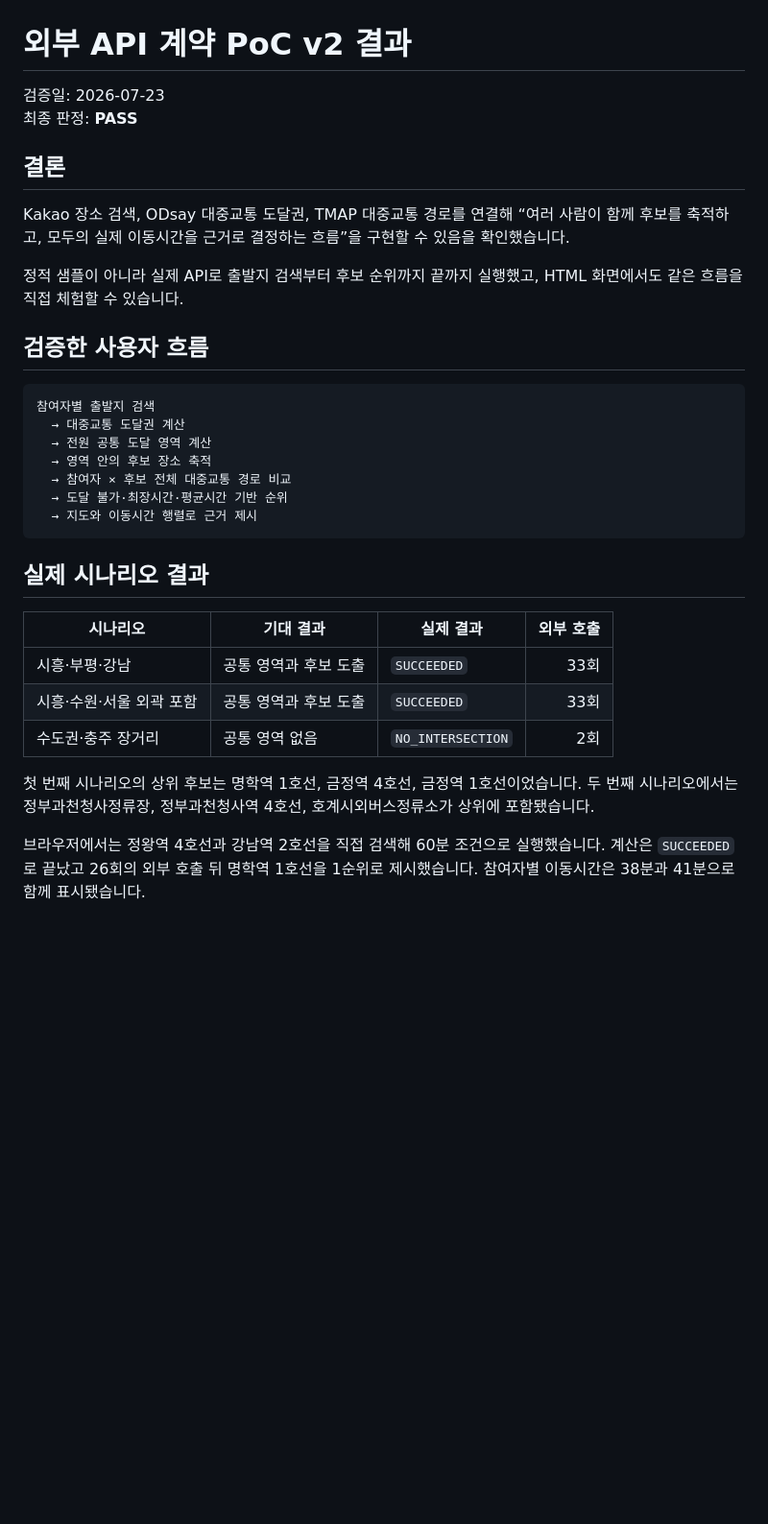
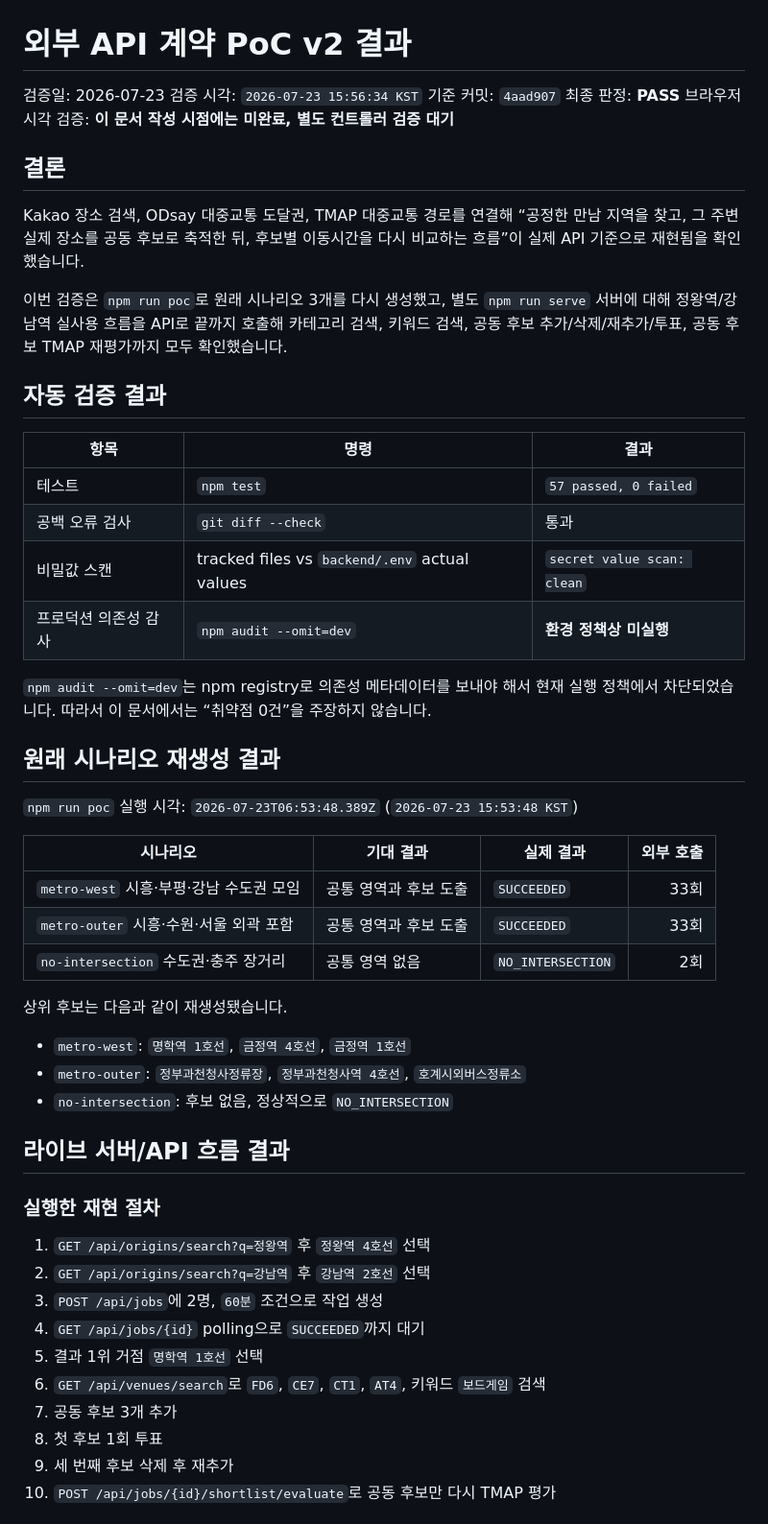
Before and after one commit to 2026-Siheung-SW-Bootcamp-Team-D/docs, a Markdown page: api-validation/RESULTS_V2.md, the part around one of its changes. Shown at 96% size. Drawn GitHub-style; blank space fills up the shorter version.

````diff
--- a/api-validation/RESULTS_V2.md
+++ b/api-validation/RESULTS_V2.md
@@ -1,34 +1,56 @@
 # 외부 API 계약 PoC v2 결과
 
 검증일: 2026-07-23
+검증 시각: `2026-07-23 15:56:34 KST`
+기준 커밋: `4aad907`
 최종 판정: **PASS**
+브라우저 시각 검증: **이 문서 작성 시점에는 미완료, 별도 컨트롤러 검증 대기**
 
 ## 결론
 
-Kakao 장소 검색, ODsay 대중교통 도달권, TMAP 대중교통 경로를 연결해 “여러 사람이 함께 후보를 축적하고, 모두의 실제 이동시간을 근거로 결정하는 흐름”을 구현할 수 있음을 확인했습니다.
+Kakao 장소 검색, ODsay 대중교통 도달권, TMAP 대중교통 경로를 연결해 “공정한 만남 지역을 찾고, 그 주변 실제 장소를 공동 후보로 축적한 뒤, 후보별 이동시간을 다시 비교하는 흐름”이 실제 API 기준으로 재현됨을 확인했습니다.
 
-정적 샘플이 아니라 실제 API로 출발지 검색부터 후보 순위까지 끝까지 실행했고, HTML 화면에서도 같은 흐름을 직접 체험할 수 있습니다.
+이번 검증은 `npm run poc`로 원래 시나리오 3개를 다시 생성했고, 별도 `npm run serve` 서버에 대해 정왕역/강남역 실사용 흐름을 API로 끝까지 호출해 카테고리 검색, 키워드 검색, 공동 후보 추가/삭제/재추가/투표, 공동 후보 TMAP 재평가까지 모두 확인했습니다.
 
-## 검증한 사용자 흐름
+## 자동 검증 결과
 
-```text
-참여자별 출발지 검색
-  → 대중교통 도달권 계산
-  → 전원 공통 도달 영역 계산
-  → 영역 안의 후보 장소 축적
-  → 참여자 × 후보 전체 대중교통 경로 비교
-  → 도달 불가·최장시간·평균시간 기반 순위
-  → 지도와 이동시간 행렬로 근거 제시
-```
+| 항목 | 명령 | 결과 |
+| --- | --- | --- |
+| 테스트 | `npm test` | `57 passed, 0 failed` |
+| 공백 오류 검사 | `git diff --check` | 통과 |
+| 비밀값 스캔 | tracked files vs `backend/.env` actual values | `secret value scan: clean` |
+| 프로덕션 의존성 감사 | `npm audit --omit=dev` | **환경 정책상 미실행** |
 
-## 실제 시나리오 결과
+`npm audit --omit=dev`는 npm registry로 의존성 메타데이터를 보내야 해서 현재 실행 정책에서 차단되었습니다. 따라서 이 문서에서는 “취약점 0건”을 주장하지 않습니다.
+
+## 원래 시나리오 재생성 결과
+
+`npm run poc` 실행 시각: `2026-07-23T06:53:48.389Z` (`2026-07-23 15:53:48 KST`)
 
 | 시나리오 | 기대 결과 | 실제 결과 | 외부 호출 |
 | --- | --- | --- | ---: |
-| 시흥·부평·강남 | 공통 영역과 후보 도출 | `SUCCEEDED` | 33회 |
-| 시흥·수원·서울 외곽 포함 | 공통 영역과 후보 도출 | `SUCCEEDED` | 33회 |
-| 수도권·충주 장거리 | 공통 영역 없음 | `NO_INTERSECTION` | 2회 |
+| `metro-west` 시흥·부평·강남 수도권 모임 | 공통 영역과 후보 도출 | `SUCCEEDED` | 33회 |
+| `metro-outer` 시흥·수원·서울 외곽 포함 | 공통 영역과 후보 도출 | `SUCCEEDED` | 33회 |
+| `no-intersection` 수도권·충주 장거리 | 공통 영역 없음 | `NO_INTERSECTION` | 2회 |
 
-첫 번째 시나리오의 상위 후보는 명학역 1호선, 금정역 4호선, 금정역 1호선이었습니다. 두 번째 시나리오에서는 정부과천청사정류장, 정부과천청사역 4호선, 호계시외버스정류소가 상위에 포함됐습니다.
+상위 후보는 다음과 같이 재생성됐습니다.
 
-브라우저에서는 정왕역 4호선과 강남역 2호선을 직접 검색해 60분 조건으로 실행했습니다. 계산은 `SUCCEEDED`로 끝났고 26회의 외부 호출 뒤 명학역 1호선을 1순위로 제시했습니다. 참여자별 이동시간은 38분과 41분으로 함께 표시됐습니다.
+- `metro-west`: `명학역 1호선`, `금정역 4호선`, `금정역 1호선`
+- `metro-outer`: `정부과천청사정류장`, `정부과천청사역 4호선`, `호계시외버스정류소`
+- `no-intersection`: 후보 없음, 정상적으로 `NO_INTERSECTION`
+
+## 라이브 서버/API 흐름 결과
+
+### 실행한 재현 절차
+
+1. `GET /api/origins/search?q=정왕역` 후 `정왕역 4호선` 선택
+2. `GET /api/origins/search?q=강남역` 후 `강남역 2호선` 선택
+3. `POST /api/jobs`에 2명, `60분` 조건으로 작업 생성
+4. `GET /api/jobs/{id}` polling으로 `SUCCEEDED`까지 대기
+5. 결과 1위 거점 `명학역 1호선` 선택
+6. `GET /api/venues/search`로 `FD6`, `CE7`, `CT1`, `AT4`, 키워드 `보드게임` 검색
+7. 공동 후보 3개 추가
+8. 첫 후보 1회 투표
+9. 세 번째 후보 삭제 후 재추가
+10. `POST /api/jobs/{id}/shortlist/evaluate`로 공동 후보만 다시 TMAP 평가
+
````
Also changed, not shown: other parts of api-validation/RESULTS_V2.md (+75 -32 lines), api-validation/poc-v2/README.md (+41 -0 lines).
